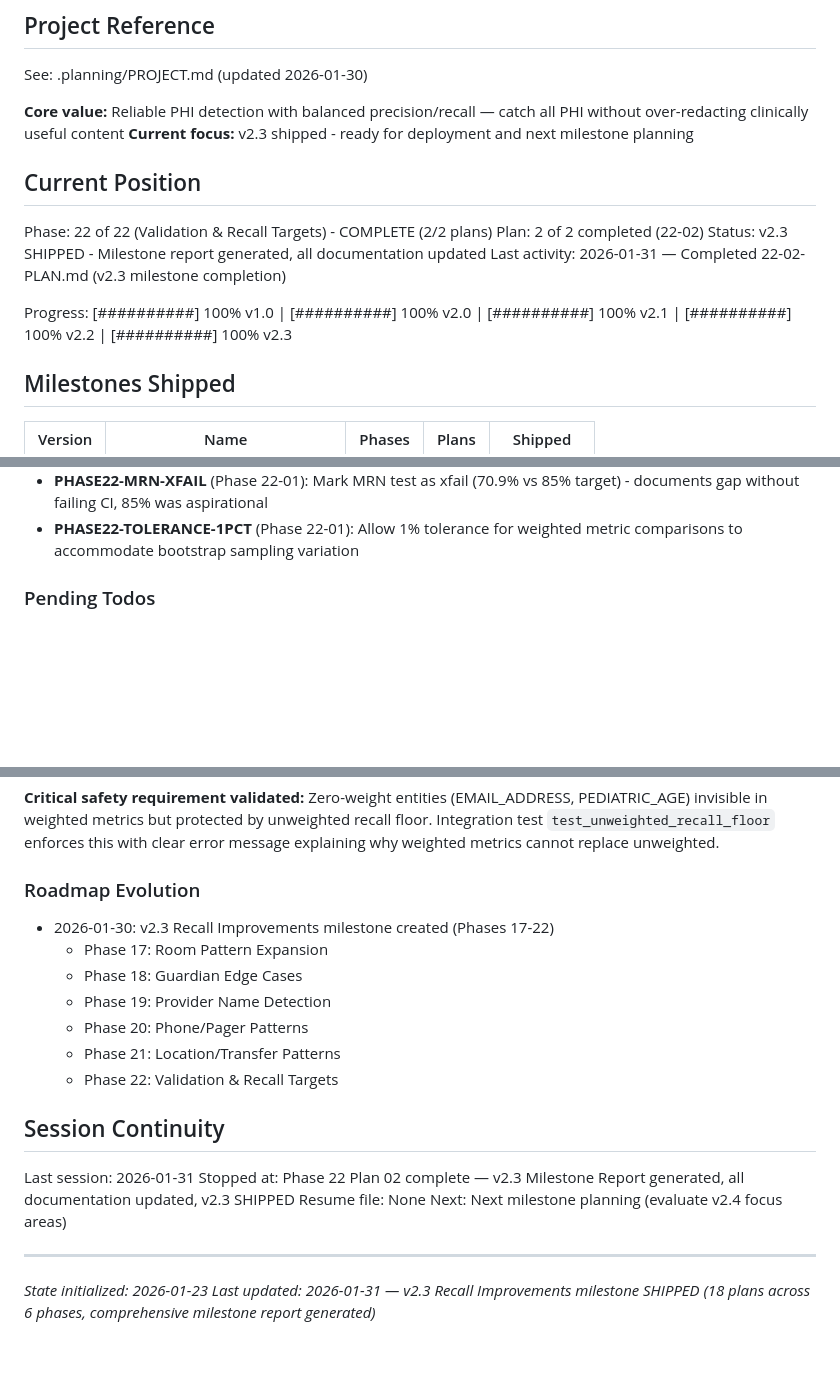
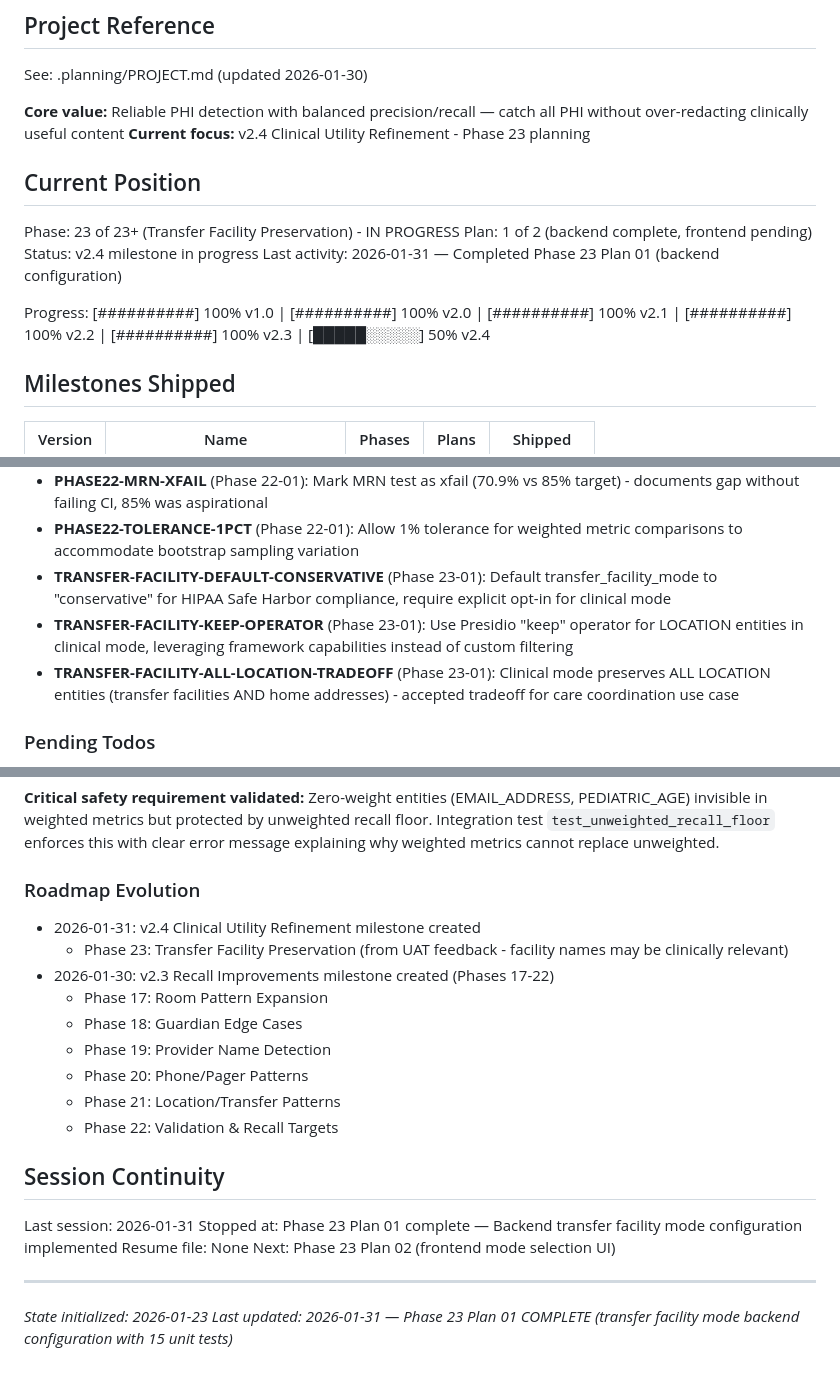
Before and after one commit to Joshausha/pediatric-handoff-phi-remover, a Markdown page: .planning/STATE.md, 3 parts joined by grey strips. Drawn GitHub-style; blank space fills up the shorter version.

Commit message:
docs(23-01): complete transfer facility mode backend plan
Tasks completed: 3/3
- Task 1: Add transfer_facility_mode configuration
- Task 2: Implement conditional LOCATION operator
- Task 3: Create comprehensive unit tests (15 tests)

SUMMARY: .planning/phases/23-transfer-facility-preservation/23-01-SUMMARY.md

Co-Authored-By: Claude Opus 4.5 <noreply@anthropic.com>

```diff
--- a/.planning/STATE.md
+++ b/.planning/STATE.md
@@ -5,16 +5,16 @@
 See: .planning/PROJECT.md (updated 2026-01-30)
 
 **Core value:** Reliable PHI detection with balanced precision/recall — catch all PHI without over-redacting clinically useful content
-**Current focus:** v2.3 shipped - ready for deployment and next milestone planning
+**Current focus:** v2.4 Clinical Utility Refinement - Phase 23 planning
 
 ## Current Position
 
-Phase: 22 of 22 (Validation & Recall Targets) - COMPLETE (2/2 plans)
-Plan: 2 of 2 completed (22-02)
-Status: v2.3 SHIPPED - Milestone report generated, all documentation updated
-Last activity: 2026-01-31 — Completed 22-02-PLAN.md (v2.3 milestone completion)
+Phase: 23 of 23+ (Transfer Facility Preservation) - IN PROGRESS
+Plan: 1 of 2 (backend complete, frontend pending)
+Status: v2.4 milestone in progress
+Last activity: 2026-01-31 — Completed Phase 23 Plan 01 (backend configuration)
 
-Progress: [##########] 100% v1.0 | [##########] 100% v2.0 | [##########] 100% v2.1 | [##########] 100% v2.2 | [##########] 100% v2.3
+Progress: [##########] 100% v1.0 | [##########] 100% v2.0 | [##########] 100% v2.1 | [##########] 100% v2.2 | [##########] 100% v2.3 | [█████░░░░░] 50% v2.4
 
 ## Milestones Shipped
 
@@ -125,6 +125,9 @@ Recent decisions affecting v2.2-v2.3:
 - **PHASE22-MODULE-SCOPE** (Phase 22-01): Use module-scoped fixtures for validation to run expensive validation once per test file
 - **PHASE22-MRN-XFAIL** (Phase 22-01): Mark MRN test as xfail (70.9% vs 85% target) - documents gap without failing CI, 85% was aspirational
 - **PHASE22-TOLERANCE-1PCT** (Phase 22-01): Allow 1% tolerance for weighted metric comparisons to accommodate bootstrap sampling variation
+- **TRANSFER-FACILITY-DEFAULT-CONSERVATIVE** (Phase 23-01): Default transfer_facility_mode to "conservative" for HIPAA Safe Harbor compliance, require explicit opt-in for clinical mode
+- **TRANSFER-FACILITY-KEEP-OPERATOR** (Phase 23-01): Use Presidio "keep" operator for LOCATION entities in clinical mode, leveraging framework capabilities instead of custom filtering
+- **TRANSFER-FACILITY-ALL-LOCATION-TRADEOFF** (Phase 23-01): Clinical mode preserves ALL LOCATION entities (transfer facilities AND home addresses) - accepted tradeoff for care coordination use case
 
 ### Pending Todos
 
@@ -154,6 +157,8 @@ Recent decisions affecting v2.2-v2.3:
 
 ### Roadmap Evolution
 
+- 2026-01-31: v2.4 Clinical Utility Refinement milestone created
+  - Phase 23: Transfer Facility Preservation (from UAT feedback - facility names may be clinically relevant)
 - 2026-01-30: v2.3 Recall Improvements milestone created (Phases 17-22)
   - Phase 17: Room Pattern Expansion
   - Phase 18: Guardian Edge Cases
@@ -165,10 +170,10 @@ Recent decisions affecting v2.2-v2.3:
 ## Session Continuity
 
 Last session: 2026-01-31
-Stopped at: Phase 22 Plan 02 complete — v2.3 Milestone Report generated, all documentation updated, v2.3 SHIPPED
+Stopped at: Phase 23 Plan 01 complete — Backend transfer facility mode configuration implemented
 Resume file: None
-Next: Next milestone planning (evaluate v2.4 focus areas)
+Next: Phase 23 Plan 02 (frontend mode selection UI)
 
 ---
 *State initialized: 2026-01-23*
-*Last updated: 2026-01-31 — v2.3 Recall Improvements milestone SHIPPED (18 plans across 6 phases, comprehensive milestone report generated)*
+*Last updated: 2026-01-31 — Phase 23 Plan 01 COMPLETE (transfer facility mode backend configuration with 15 unit tests)*
```
Also changed, not shown: 1 other file.
